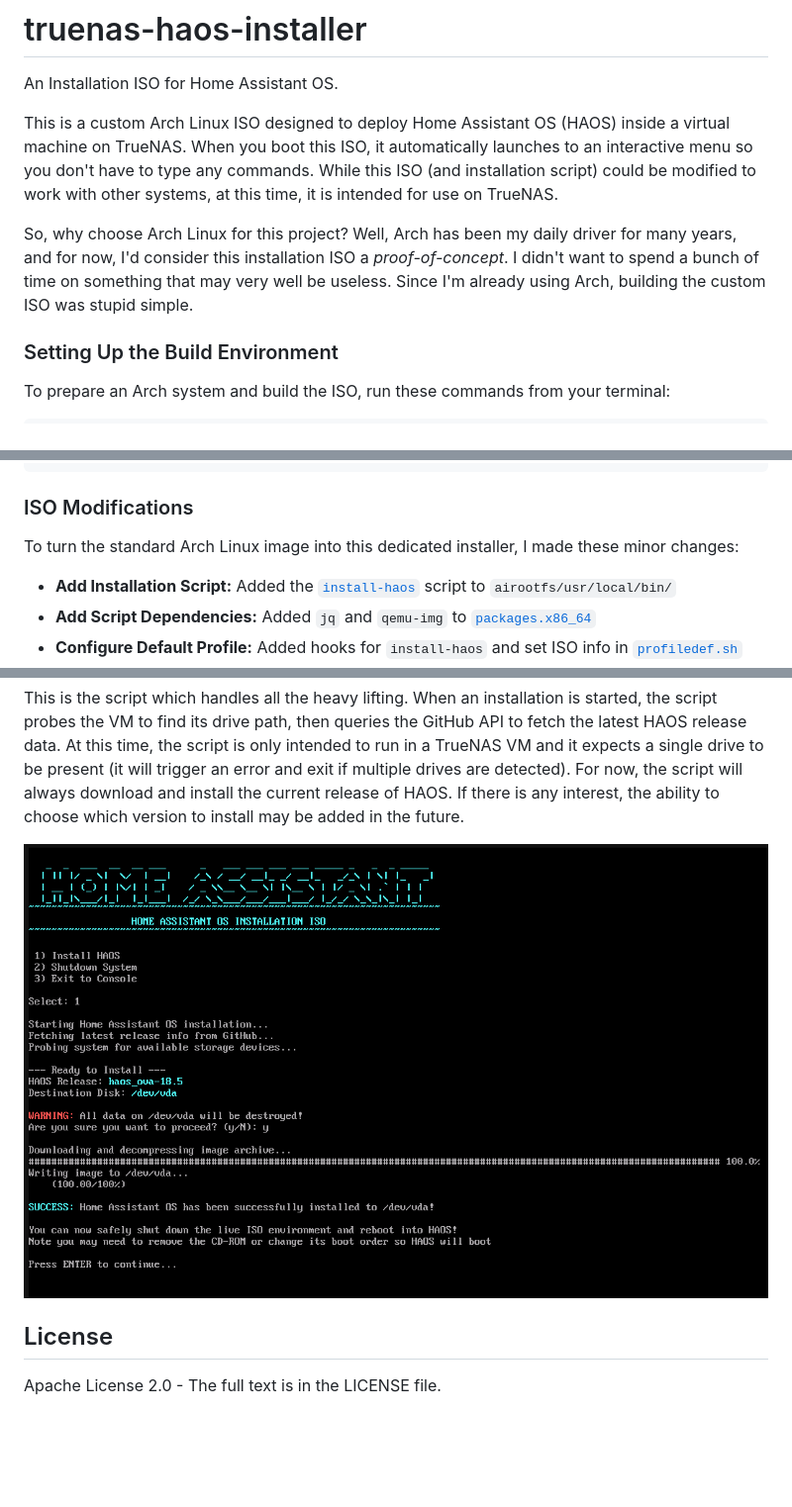
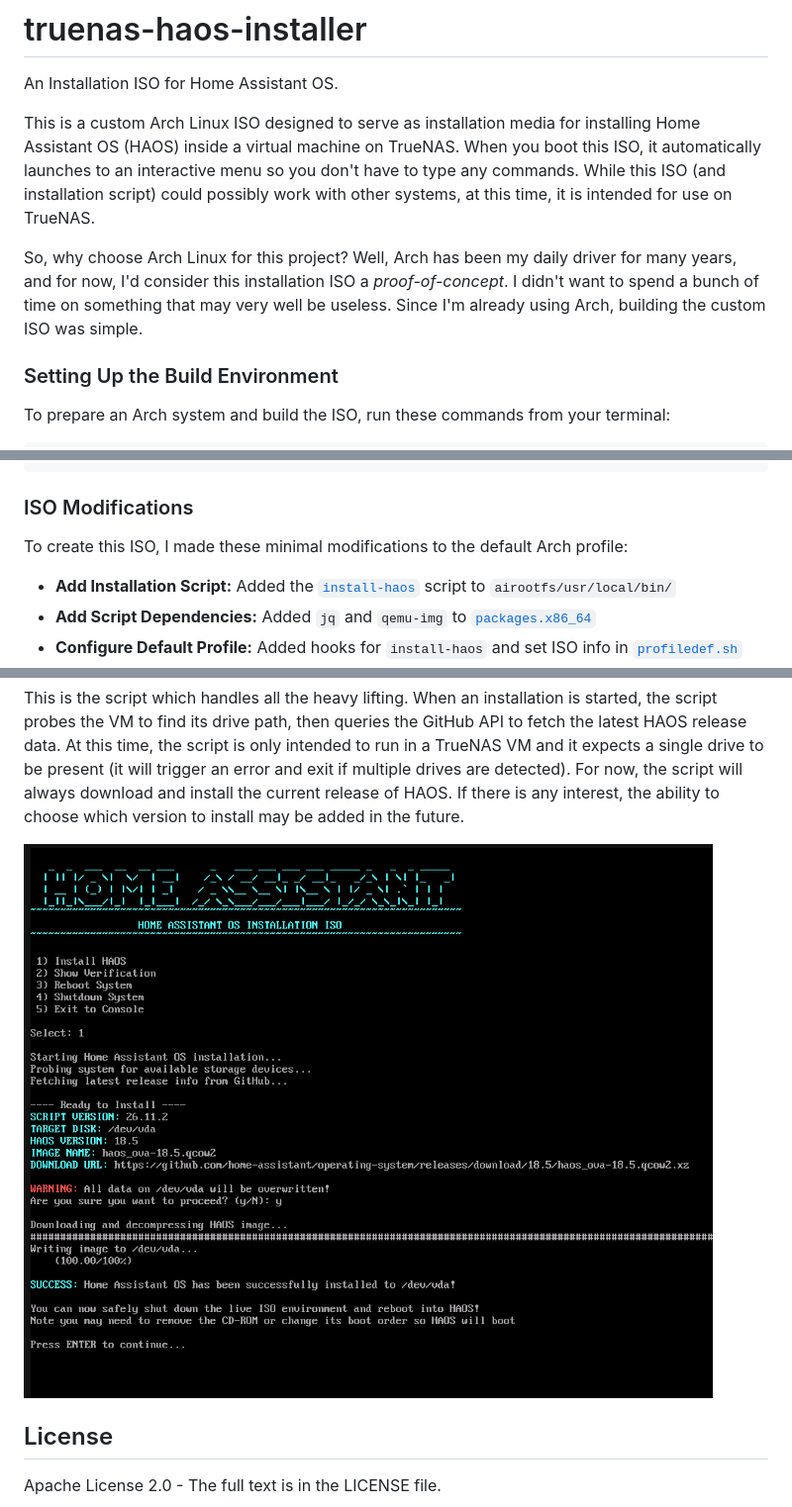
Before and after one commit to tprelog/truenas-haos-installer, a Markdown page: README.md, 3 parts joined by grey strips. Shown at 99% size. Drawn GitHub-style; pictures changed too: img/Screenshot_26.11.2.png (added); blank space fills up the shorter version.

Commit message:
Update screenshot

````diff
--- a/README.md
+++ b/README.md
@@ -2,9 +2,9 @@
 
 An Installation ISO for Home Assistant OS.
 
-This is a custom Arch Linux ISO designed to deploy Home Assistant OS (HAOS) inside a virtual machine on TrueNAS. When you boot this ISO, it automatically launches to an interactive menu so you don't have to type any commands. While this ISO (and installation script) could be modified to work with other systems, at this time, it is intended for use on TrueNAS.
+This is a custom Arch Linux ISO designed to serve as installation media for installing Home Assistant OS (HAOS) inside a virtual machine on TrueNAS. When you boot this ISO, it automatically launches to an interactive menu so you don't have to type any commands. While this ISO (and installation script) could possibly work with other systems, at this time, it is intended for use on TrueNAS.
 
-So, why choose Arch Linux for this project? Well, Arch has been my daily driver for many years, and for now, I'd consider this installation ISO a *proof-of-concept*. I didn't want to spend a bunch of time on something that may very well be useless. Since I'm already using Arch, building the custom ISO was stupid simple.
+So, why choose Arch Linux for this project? Well, Arch has been my daily driver for many years, and for now, I'd consider this installation ISO a *proof-of-concept*. I didn't want to spend a bunch of time on something that may very well be useless. Since I'm already using Arch, building the custom ISO was simple.
 
 ### Setting Up the Build Environment
 To prepare an Arch system and build the ISO, run these commands from your terminal:
@@ -22,7 +22,7 @@ mkarchiso -v -w /tmp/archiso-work -o ./iso .
 ```
 
 ### ISO Modifications
-To turn the standard Arch Linux image into this dedicated installer, I made these minor changes:
+To create this ISO, I made these minimal modifications to the default Arch profile:
 
 * **Add Installation Script:** Added the [`install-haos`](https://github.com/tprelog/truenas-haos-installer/blob/main/airootfs/usr/local/bin/install-haos) script to `airootfs/usr/local/bin/`
 * **Add Script Dependencies:** Added `jq` and `qemu-img` to [`packages.x86_64`](https://github.com/tprelog/truenas-haos-installer/commit/e35682a95d63851dcd2c21a5e1267df66c201607)
@@ -36,7 +36,7 @@ An Installation Script for Home Assistant OS.
 
 This is the script which handles all the heavy lifting. When an installation is started, the script probes the VM to find its drive path, then queries the GitHub API to fetch the latest HAOS release data. At this time, the script is only intended to run in a TrueNAS VM and it expects a single drive to be present (it will trigger an error and exit if multiple drives are detected). For now, the script will always download and install the current release of HAOS. If there is any interest, the ability to choose which version to install may be added in the future.
 
-![Main Menu Interface](img/Screenshot_26.11.0.png)
+![Main Menu Interface](img/Screenshot_26.11.2.png)
 
 
 
````
